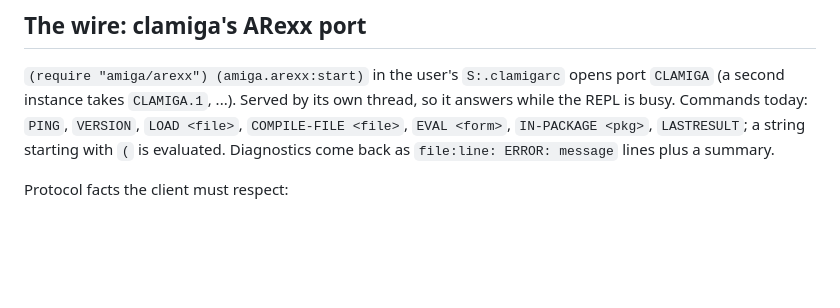
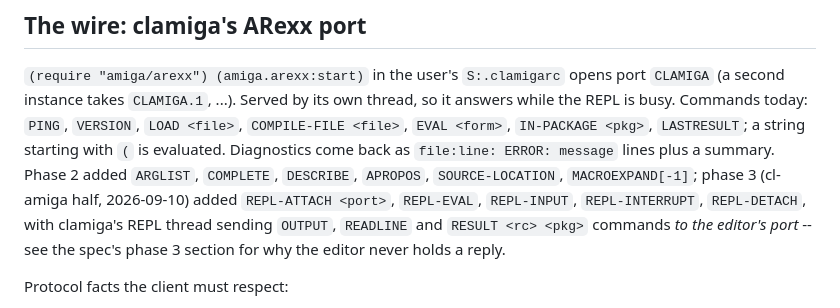
Before and after one commit to mdbergmann/clamacs, a Markdown page: CLAUDE.md, the part around the change. GitHub-like rendering; blank space fills up the shorter version.

```diff
--- a/CLAUDE.md
+++ b/CLAUDE.md
@@ -49,6 +49,12 @@ its own thread, so it answers while the REPL is busy. Commands today:
 `PING`, `VERSION`, `LOAD <file>`, `COMPILE-FILE <file>`, `EVAL <form>`,
 `IN-PACKAGE <pkg>`, `LASTRESULT`; a string starting with `(` is evaluated.
 Diagnostics come back as `file:line: ERROR: message` lines plus a summary.
+Phase 2 added `ARGLIST`, `COMPLETE`, `DESCRIBE`, `APROPOS`,
+`SOURCE-LOCATION`, `MACROEXPAND[-1]`; phase 3 (cl-amiga half, 2026-09-10)
+added `REPL-ATTACH <port>`, `REPL-EVAL`, `REPL-INPUT`, `REPL-INTERRUPT`,
+`REPL-DETACH`, with clamiga's REPL thread sending `OUTPUT`, `READLINE` and
+`RESULT <rc> <pkg>` commands *to the editor's port* -- see the spec's
+phase 3 section for why the editor never holds a reply.
 
 Protocol facts the client must respect:
 
```
Also changed, not shown: specs/clamacs-ide.md (+37 -12 lines).
